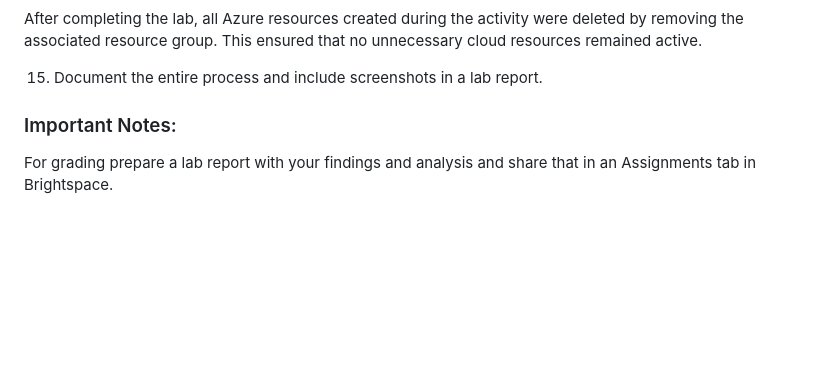
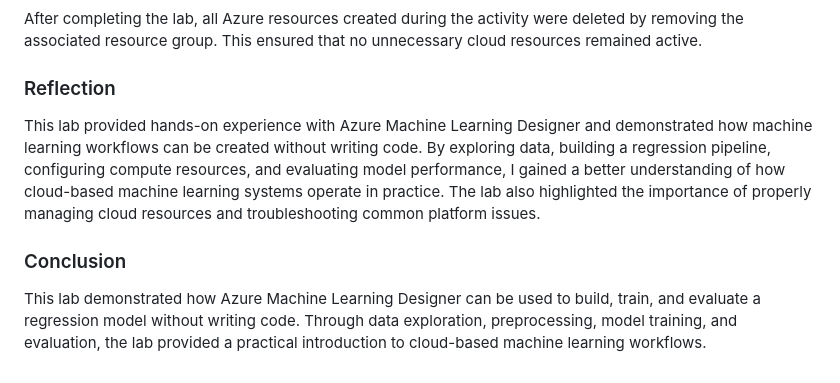
Before and after one commit to shap0011/26W_CST8921_Cloud_Industry_Trends, a Markdown page: Lab1/Lab1_README.md, the part around one of its changes. GitHub-like rendering; blank space fills up the shorter version.

Commit message:
Add Reflection and Conclusion

```diff
--- a/Lab1/Lab1_README.md
+++ b/Lab1/Lab1_README.md
@@ -179,8 +177,10 @@ _Deleted resource group aml-lab-rg_
 
 After completing the lab, all Azure resources created during the activity were deleted by removing the associated resource group. This ensured that no unnecessary cloud resources remained active.
 
-15. Document the entire process and include screenshots in a lab report.
+### Reflection
 
-### Important Notes:
+This lab provided hands-on experience with Azure Machine Learning Designer and demonstrated how machine learning workflows can be created without writing code. By exploring data, building a regression pipeline, configuring compute resources, and evaluating model performance, I gained a better understanding of how cloud-based machine learning systems operate in practice. The lab also highlighted the importance of properly managing cloud resources and troubleshooting common platform issues.
 
-For grading prepare a lab report with your findings and analysis and share that in an Assignments tab in Brightspace.
+### Conclusion
+
+This lab demonstrated how Azure Machine Learning Designer can be used to build, train, and evaluate a regression model without writing code. Through data exploration, preprocessing, model training, and evaluation, the lab provided a practical introduction to cloud-based machine learning workflows.
```
Also changed, not shown: other parts of Lab1/Lab1_README.md (+14 -16 lines).
